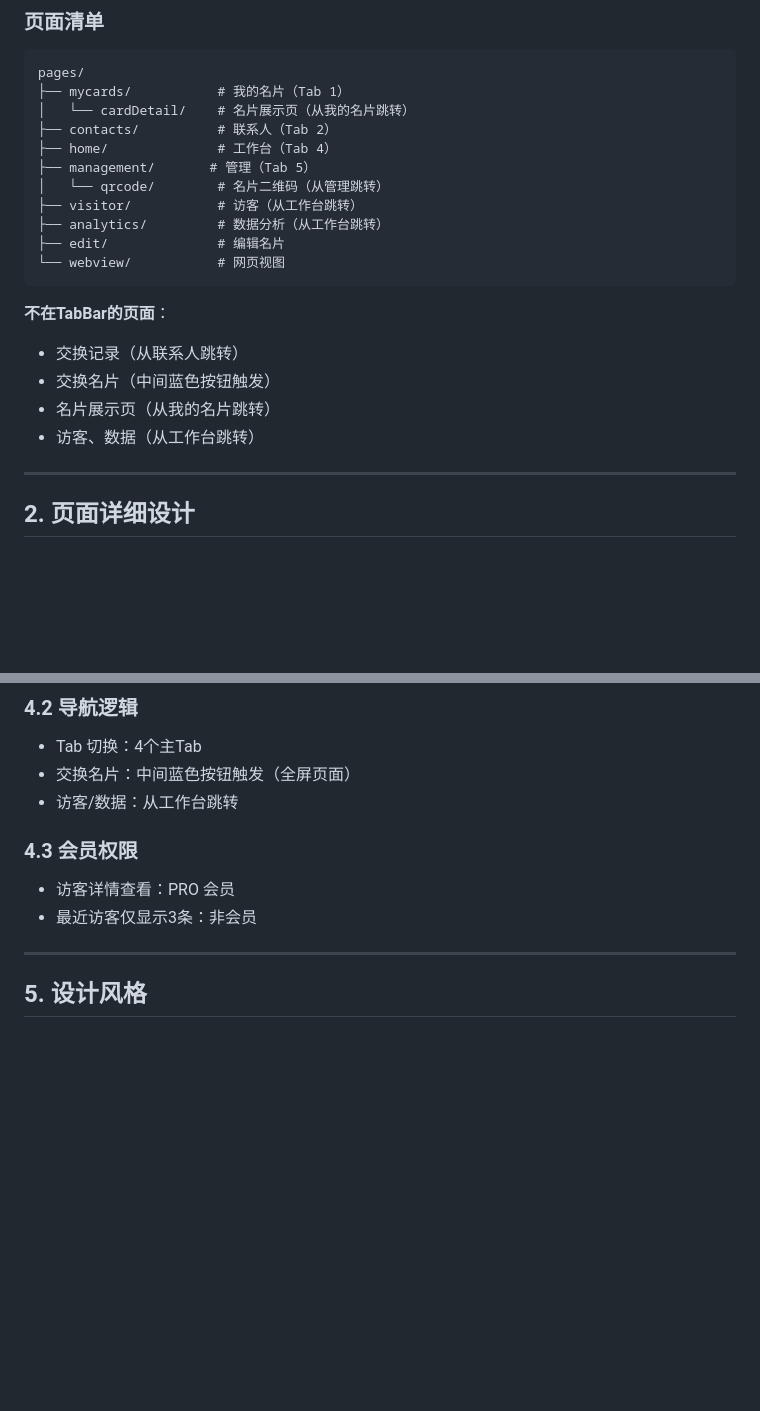
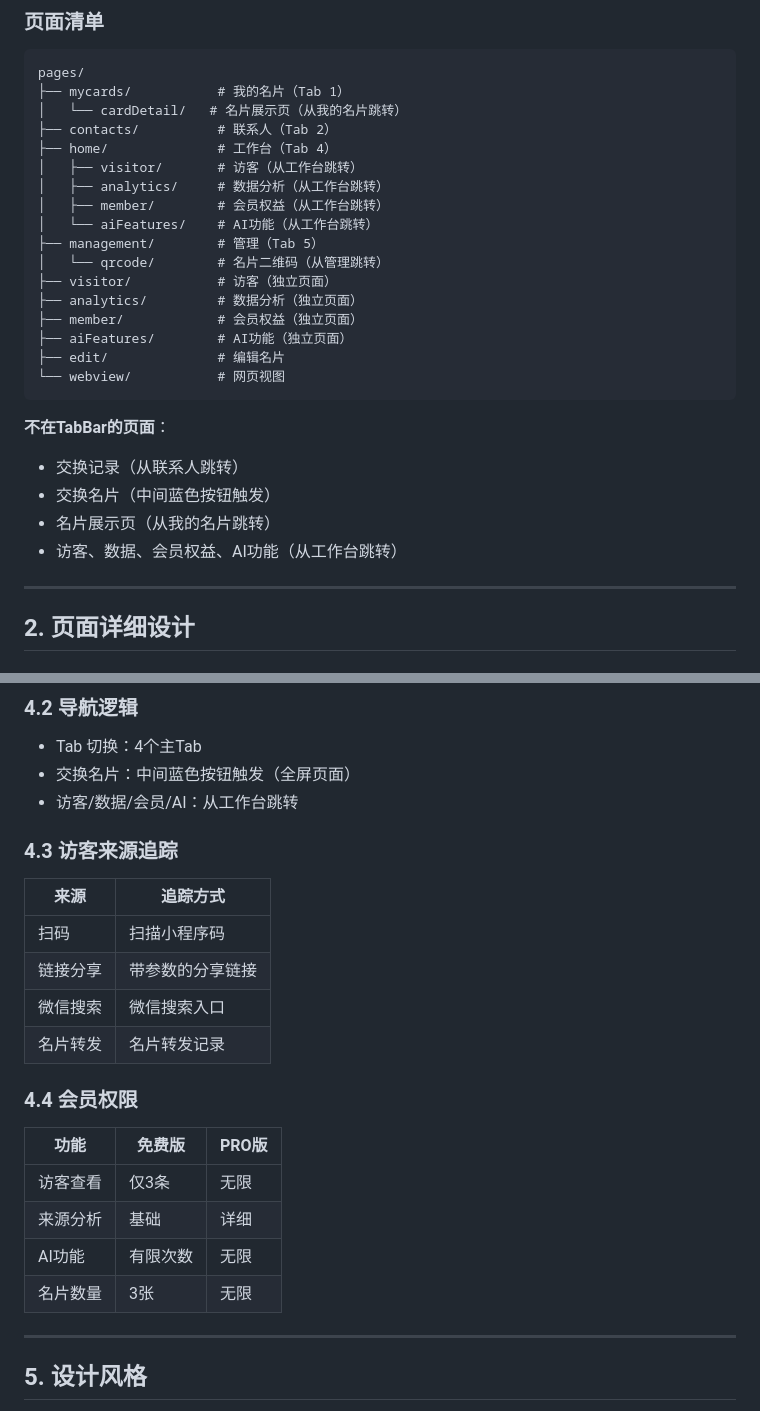
Before and after one commit to ElsaW000/OPC_card, a Markdown page: UI_design.md, 2 parts joined by grey strips. Drawn GitHub-style; blank space fills up the shorter version.

````diff
--- a/UI_design.md
+++ b/UI_design.md
@@ -23,13 +23,19 @@
 ```
 pages/
 ├── mycards/           # 我的名片（Tab 1）
-│   └── cardDetail/    # 名片展示页（从我的名片跳转）
+│   └── cardDetail/   # 名片展示页（从我的名片跳转）
 ├── contacts/          # 联系人（Tab 2）
 ├── home/              # 工作台（Tab 4）
-├── management/       # 管理（Tab 5）
+│   ├── visitor/       # 访客（从工作台跳转）
+│   ├── analytics/     # 数据分析（从工作台跳转）
+│   ├── member/        # 会员权益（从工作台跳转）
+│   └── aiFeatures/    # AI功能（从工作台跳转）
+├── management/        # 管理（Tab 5）
 │   └── qrcode/        # 名片二维码（从管理跳转）
-├── visitor/           # 访客（从工作台跳转）
-├── analytics/         # 数据分析（从工作台跳转）
+├── visitor/           # 访客（独立页面）
+├── analytics/         # 数据分析（独立页面）
+├── member/            # 会员权益（独立页面）
+├── aiFeatures/        # AI功能（独立页面）
 ├── edit/              # 编辑名片
 └── webview/           # 网页视图
 ```
@@ -38,7 +44,7 @@ pages/
 - 交换记录（从联系人跳转）
 - 交换名片（中间蓝色按钮触发）
 - 名片展示页（从我的名片跳转）
-- 访客、数据（从工作台跳转）
+- 访客、数据、会员权益、AI功能（从工作台跳转）
 
 ---
 
@@ -385,12 +475,25 @@ pages/
 
 - Tab 切换：4个主Tab
 - 交换名片：中间蓝色按钮触发（全屏页面）
-- 访客/数据：从工作台跳转
+- 访客/数据/会员/AI：从工作台跳转
 
-### 4.3 会员权限
+### 4.3 访客来源追踪
 
-- 访客详情查看：PRO 会员
-- 最近访客仅显示3条：非会员
+| 来源 | 追踪方式 |
+|------|----------|
+| 扫码 | 扫描小程序码 |
+| 链接分享 | 带参数的分享链接 |
+| 微信搜索 | 微信搜索入口 |
+| 名片转发 | 名片转发记录 |
+
+### 4.4 会员权限
+
+| 功能 | 免费版 | PRO版 |
+|------|--------|-------|
+| 访客查看 | 仅3条 | 无限 |
+| 来源分析 | 基础 | 详细 |
+| AI功能 | 有限次数 | 无限 |
+| 名片数量 | 3张 | 无限 |
 
 ---
 
````
Also changed, not shown: other parts of UI_design.md (+118 -34 lines).
